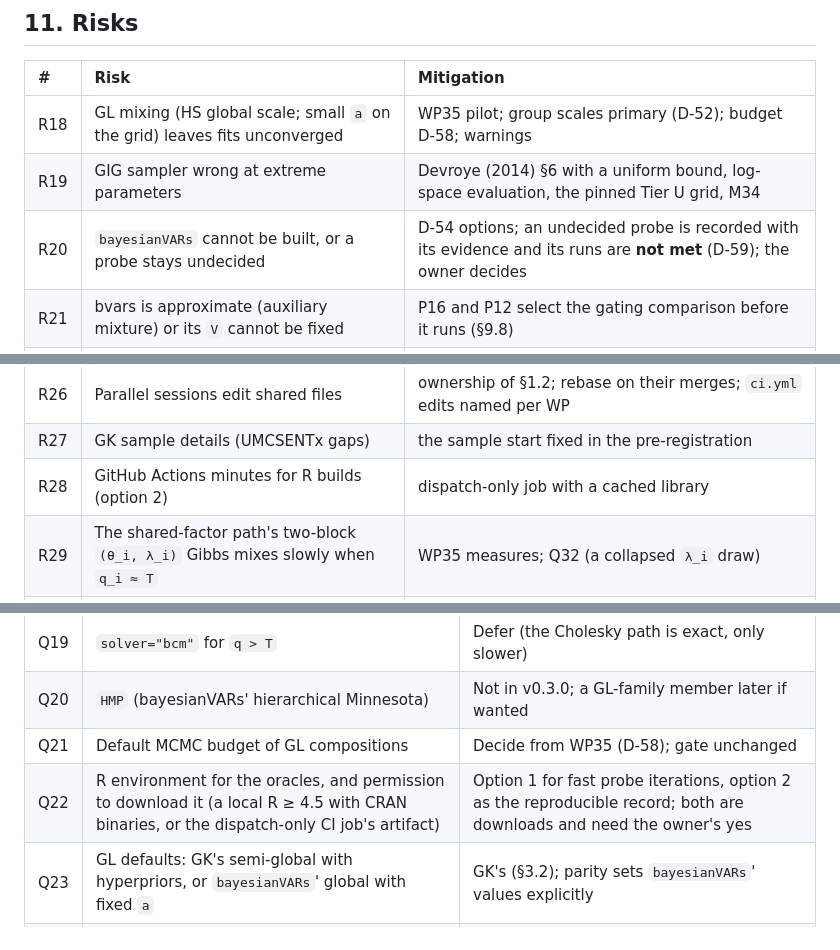
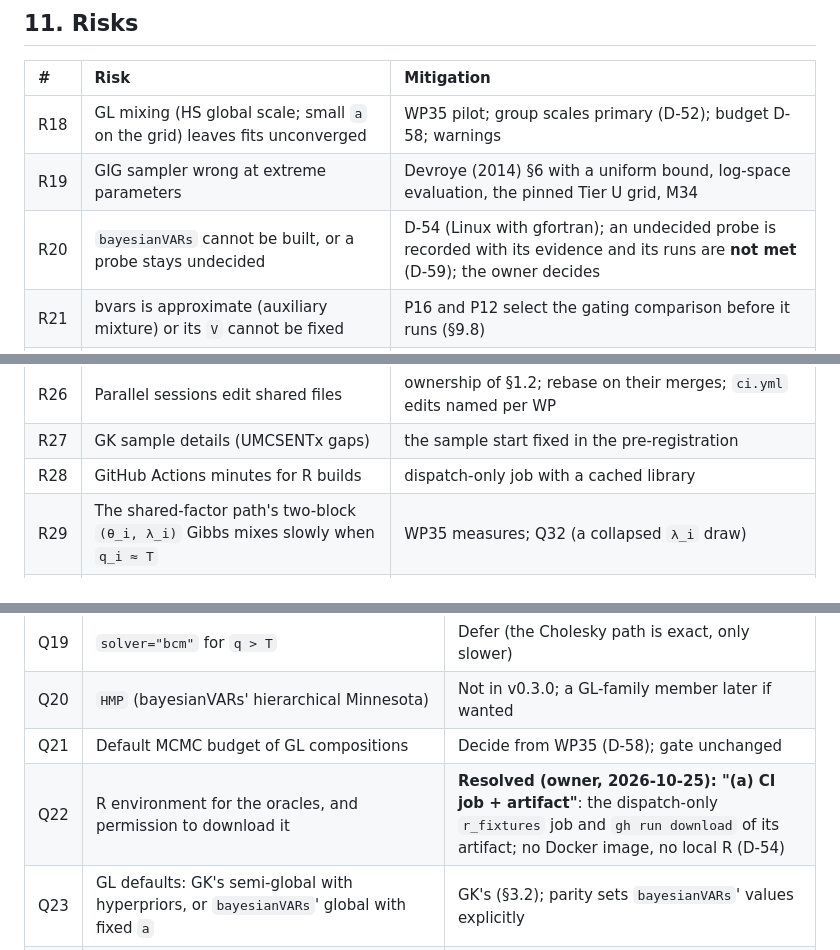
Before and after one commit to yigitokar/rai-bvar, a Markdown page: docs/phase3/DESIGN.md, 3 parts joined by grey strips. Drawn GitHub-style.

```diff
--- a/docs/phase3/DESIGN.md
+++ b/docs/phase3/DESIGN.md
@@ -1234,7 +1234,7 @@ Estimates to be replaced by WP35's measurements (`docs/phase3/pilot.md`):
 | :- | :--- | :--- |
 | R18 | GL mixing (HS global scale; small `a` on the grid) leaves fits unconverged | WP35 pilot; group scales primary (D-52); budget D-58; warnings |
 | R19 | GIG sampler wrong at extreme parameters | Devroye (2014) §6 with a uniform bound, log-space evaluation, the pinned Tier U grid, M34 |
-| R20 | `bayesianVARs` cannot be built, or a probe stays undecided | D-54 options; an undecided probe is recorded with its evidence and its runs are **not met** (D-59); the owner decides |
+| R20 | `bayesianVARs` cannot be built, or a probe stays undecided | D-54 (Linux with gfortran); an undecided probe is recorded with its evidence and its runs are **not met** (D-59); the owner decides |
 | R21 | bvars is approximate (auxiliary mixture) or its `V` cannot be fixed | P16 and P12 select the gating comparison before it runs (§9.8) |
 | R22 | CommonSV `h` acceptance falls with `T` and `σ_h²` (N08 §A5.2) | blocks of 100 dates; acceptance warning; pilot at `T = 600` |
 | R23 | Conditional forecasts near rank deficiency | the `R₁` diagonal check of E-16; never jitter |
@@ -1242,7 +1242,7 @@ Estimates to be replaced by WP35's measurements (`docs/phase3/pilot.md`):
 | R25 | Contract additions change Phase 2 draws | `Empty` defaults; golden templates and hashes; bitwise before/after tests |
 | R26 | Parallel sessions edit shared files | ownership of §1.2; rebase on their merges; `ci.yml` edits named per WP |
 | R27 | GK sample details (UMCSENTx gaps) | the sample start fixed in the pre-registration |
-| R28 | GitHub Actions minutes for R builds (option 2) | dispatch-only job with a cached library |
+| R28 | GitHub Actions minutes for R builds | dispatch-only job with a cached library |
 | R29 | The shared-factor path's two-block `(θ_i, λ_i)` Gibbs mixes slowly when `q_i ≈ T` | WP35 measures; Q32 (a collapsed `λ_i` draw) |
 | R30 | The DGP full study's compute (≈ 10 h) is not scheduled | Q28 |
 
@@ -1259,7 +1259,7 @@ Estimates to be replaced by WP35's measurements (`docs/phase3/pilot.md`):
 | Q19 | `solver="bcm"` for `q > T` | Defer (the Cholesky path is exact, only slower) |
 | Q20 | `HMP` (bayesianVARs' hierarchical Minnesota) | Not in v0.3.0; a GL-family member later if wanted |
 | Q21 | Default MCMC budget of GL compositions | Decide from WP35 (D-58); gate unchanged |
-| Q22 | R environment for the oracles, and permission to download it (a local R ≥ 4.5 with CRAN binaries, or the dispatch-only CI job's artifact) | Option 1 for fast probe iterations, option 2 as the reproducible record; both are downloads and need the owner's yes |
+| Q22 | R environment for the oracles, and permission to download it | **Resolved (owner, 2026-10-25): "(a) CI job + artifact"**: the dispatch-only `r_fixtures` job and `gh run download` of its artifact; no Docker image, no local R (D-54) |
 | Q23 | GL defaults: GK's semi-global with hyperpriors, or `bayesianVARs`' global with fixed `a` | GK's (§3.2); parity sets `bayesianVARs`' values explicitly |
 | Q24 | CommonSV extensions (Student-t, random walk, outliers) and the t part of the bvars oracle row | Defer (N08 §A5.4, §A9) |
 | Q25 | Conditional forecasts: soft conditions, parameter updating (Waggoner–Zha Gibbs), weighting by `w_s` | Defer; the weights are stored |
```
Also changed, not shown: other parts of docs/phase3/DESIGN.md (+4 -4 lines).
